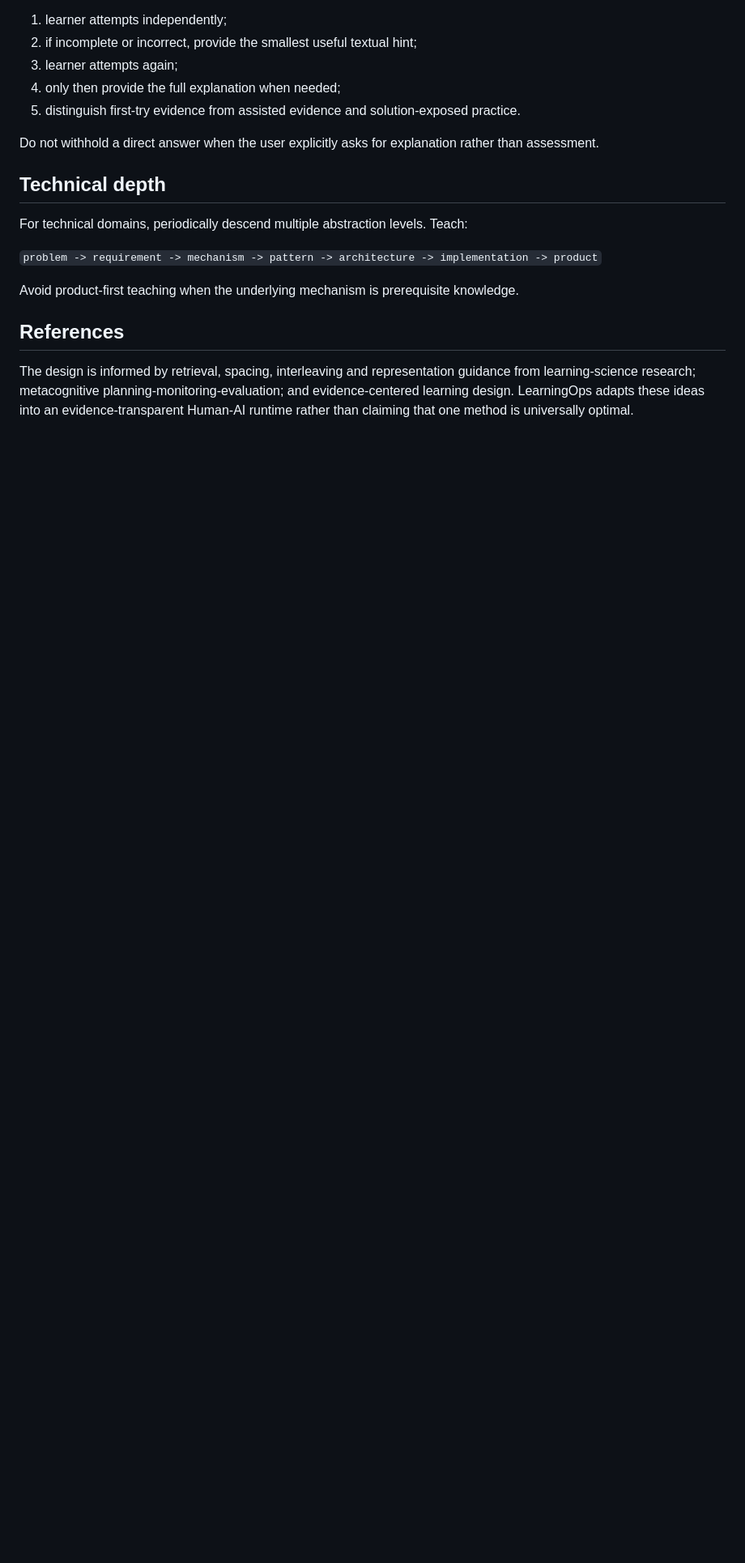
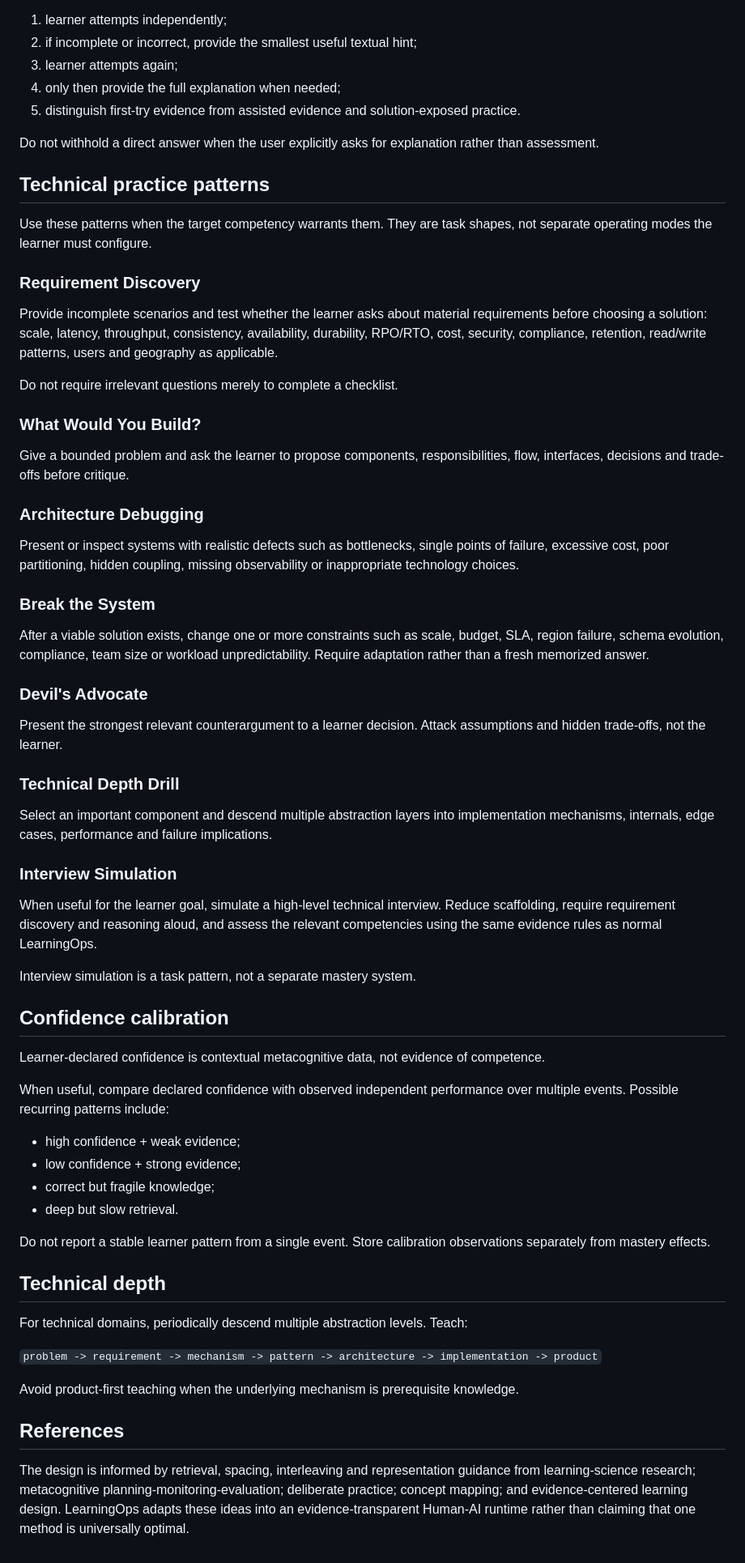
Before and after one commit to euvictorhfs/LearningOps, a Markdown page: specs/learning-method-spec.md, the part around one of its changes. Shown at 81% size. GitHub-like rendering; blank space fills up the shorter version.

Commit message:
Recover advanced learning patterns and calibration

```diff
--- a/specs/learning-method-spec.md
+++ b/specs/learning-method-spec.md
@@ -91,6 +92,55 @@ During an exercise or assessment:
 
 Do not withhold a direct answer when the user explicitly asks for explanation rather than assessment.
 
+## Technical practice patterns
+
+Use these patterns when the target competency warrants them. They are task shapes, not separate operating modes the learner must configure.
+
+### Requirement Discovery
+
+Provide incomplete scenarios and test whether the learner asks about material requirements before choosing a solution: scale, latency, throughput, consistency, availability, durability, RPO/RTO, cost, security, compliance, retention, read/write patterns, users and geography as applicable.
+
+Do not require irrelevant questions merely to complete a checklist.
+
+### What Would You Build?
+
+Give a bounded problem and ask the learner to propose components, responsibilities, flow, interfaces, decisions and trade-offs before critique.
+
+### Architecture Debugging
+
+Present or inspect systems with realistic defects such as bottlenecks, single points of failure, excessive cost, poor partitioning, hidden coupling, missing observability or inappropriate technology choices.
+
+### Break the System
+
+After a viable solution exists, change one or more constraints such as scale, budget, SLA, region failure, schema evolution, compliance, team size or workload unpredictability. Require adaptation rather than a fresh memorized answer.
+
+### Devil's Advocate
+
+Present the strongest relevant counterargument to a learner decision. Attack assumptions and hidden trade-offs, not the learner.
+
+### Technical Depth Drill
+
+Select an important component and descend multiple abstraction layers into implementation mechanisms, internals, edge cases, performance and failure implications.
+
+### Interview Simulation
+
+When useful for the learner goal, simulate a high-level technical interview. Reduce scaffolding, require requirement discovery and reasoning aloud, and assess the relevant competencies using the same evidence rules as normal LearningOps.
+
+Interview simulation is a task pattern, not a separate mastery system.
+
+## Confidence calibration
+
+Learner-declared confidence is contextual metacognitive data, not evidence of competence.
+
+When useful, compare declared confidence with observed independent performance over multiple events. Possible recurring patterns include:
+
+- high confidence + weak evidence;
+- low confidence + strong evidence;
+- correct but fragile knowledge;
+- deep but slow retrieval.
+
+Do not report a stable learner pattern from a single event. Store calibration observations separately from mastery effects.
+
 ## Technical depth
 
 For technical domains, periodically descend multiple abstraction levels. Teach:
@@ -101,4 +151,4 @@ Avoid product-first teaching when the underlying mechanism is prerequisite knowl
 
 ## References
 
-The design is informed by retrieval, spacing, interleaving and representation guidance from learning-science research; metacognitive planning-monitoring-evaluation; and evidence-centered learning design. LearningOps adapts these ideas into an evidence-transparent Human-AI runtime rather than claiming that one method is universally optimal.
+The design is informed by retrieval, spacing, interleaving and representation guidance from learning-science research; metacognitive planning-monitoring-evaluation; deliberate practice; concept mapping; and evidence-centered learning design. LearningOps adapts these ideas into an evidence-transparent Human-AI runtime rather than claiming that one method is universally optimal.
```
Also changed, not shown: other parts of specs/learning-method-spec.md (+3 -2 lines).
